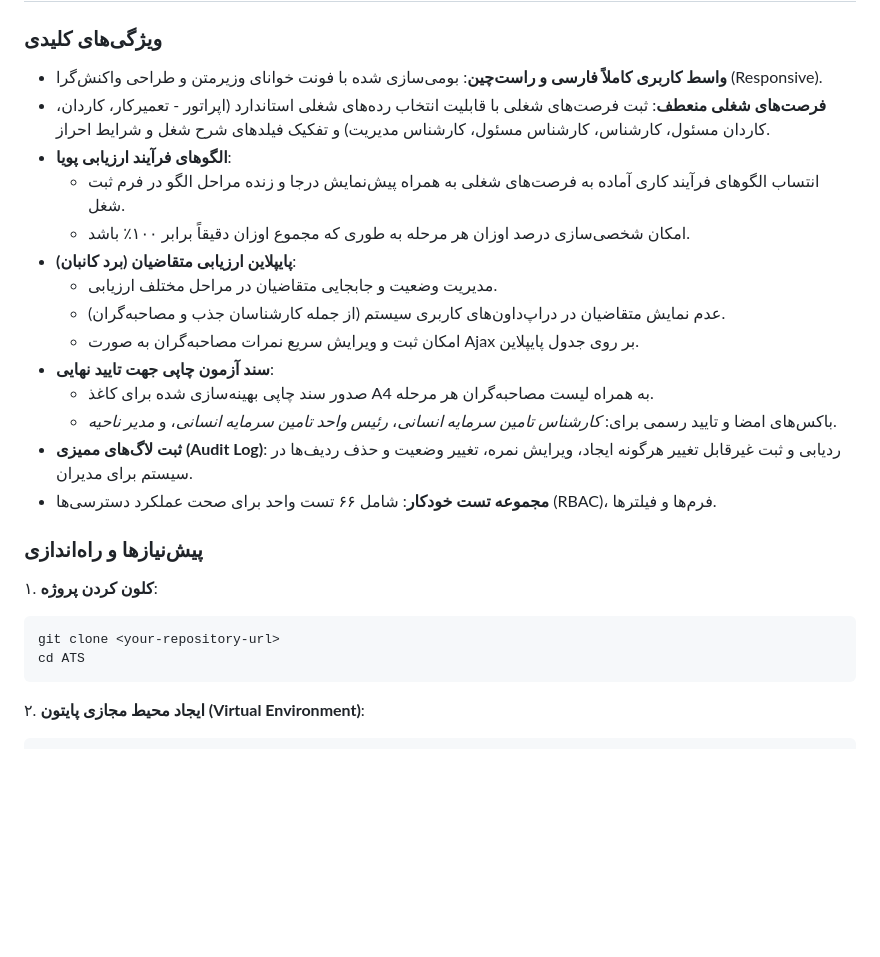
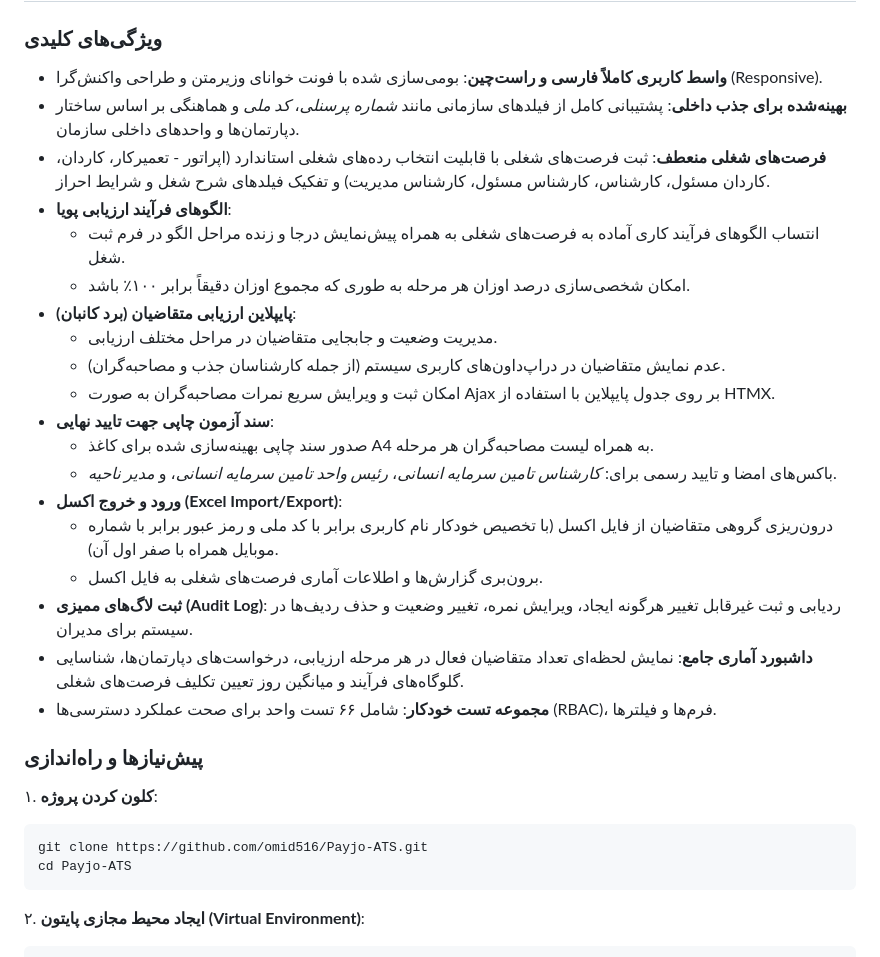
Before and after one commit to hamidebrahimie-design/Payjoo-ATS-Demo, a Markdown page: README.md, the part around one of its changes. Drawn GitHub-style; blank space fills up the shorter version.

````diff
--- a/README.md
+++ b/README.md
@@ -85,6 +94,7 @@ Payjo ATS is a modern, responsive, and bilingual (Persian & English) Applicant T
 
 ### ویژگی‌های کلیدی
 - **واسط کاربری کاملاً فارسی و راست‌چین**: بومی‌سازی شده با فونت خوانای وزیرمتن و طراحی واکنش‌گرا (Responsive).
+- **بهینه‌شده برای جذب داخلی**: پشتیبانی کامل از فیلدهای سازمانی مانند *شماره پرسنلی*، *کد ملی* و هماهنگی بر اساس ساختار دپارتمان‌ها و واحدهای داخلی سازمان.
 - **فرصت‌های شغلی منعطف**: ثبت فرصت‌های شغلی با قابلیت انتخاب رده‌های شغلی استاندارد (اپراتور - تعمیرکار، کاردان، کاردان مسئول، کارشناس، کارشناس مسئول، کارشناس مدیریت) و تفکیک فیلدهای شرح شغل و شرایط احراز.
 - **الگوهای فرآیند ارزیابی پویا**:
   - انتساب الگوهای فرآیند کاری آماده به فرصت‌های شغلی به همراه پیش‌نمایش درجا و زنده مراحل الگو در فرم ثبت شغل.
@@ -92,19 +102,23 @@ Payjo ATS is a modern, responsive, and bilingual (Persian & English) Applicant T
 - **پایپلاین ارزیابی متقاضیان (برد کانبان)**:
   - مدیریت وضعیت و جابجایی متقاضیان در مراحل مختلف ارزیابی.
   - عدم نمایش متقاضیان در دراپ‌داون‌های کاربری سیستم (از جمله کارشناسان جذب و مصاحبه‌گران).
-  - امکان ثبت و ویرایش سریع نمرات مصاحبه‌گران به صورت Ajax بر روی جدول پایپلاین.
+  - امکان ثبت و ویرایش سریع نمرات مصاحبه‌گران به صورت Ajax بر روی جدول پایپلاین با استفاده از HTMX.
 - **سند آزمون چاپی جهت تایید نهایی**:
   - صدور سند چاپی بهینه‌سازی شده برای کاغذ A4 به همراه لیست مصاحبه‌گران هر مرحله.
   - باکس‌های امضا و تایید رسمی برای: *کارشناس تامین سرمایه انسانی*، *رئیس واحد تامین سرمایه انسانی*، و *مدیر ناحیه*.
+- **ورود و خروج اکسل (Excel Import/Export)**:
+  - درون‌ریزی گروهی متقاضیان از فایل اکسل (با تخصیص خودکار نام کاربری برابر با کد ملی و رمز عبور برابر با شماره موبایل همراه با صفر اول آن).
+  - برون‌بری گزارش‌ها و اطلاعات آماری فرصت‌های شغلی به فایل اکسل.
 - **ثبت لاگ‌های ممیزی (Audit Log)**: ردیابی و ثبت غیرقابل تغییر هرگونه ایجاد، ویرایش نمره، تغییر وضعیت و حذف ردیف‌ها در سیستم برای مدیران.
+- **داشبورد آماری جامع**: نمایش لحظه‌ای تعداد متقاضیان فعال در هر مرحله ارزیابی، درخواست‌های دپارتمان‌ها، شناسایی گلوگاه‌های فرآیند و میانگین روز تعیین تکلیف فرصت‌های شغلی.
 - **مجموعه تست خودکار**: شامل ۶۶ تست واحد برای صحت عملکرد دسترسی‌ها (RBAC)، فرم‌ها و فیلترها.
 
 ### پیش‌نیازها و راه‌اندازی
 
 ۱. **کلون کردن پروژه**:
    ```bash
-   git clone <your-repository-url>
-   cd ATS
+   git clone https://github.com/omid516/Payjo-ATS.git
+   cd Payjo-ATS
    ```
 
 ۲. **ایجاد محیط مجازی پایتون (Virtual Environment)**:
````
Also changed, not shown: other parts of README.md (+15 -6 lines).
